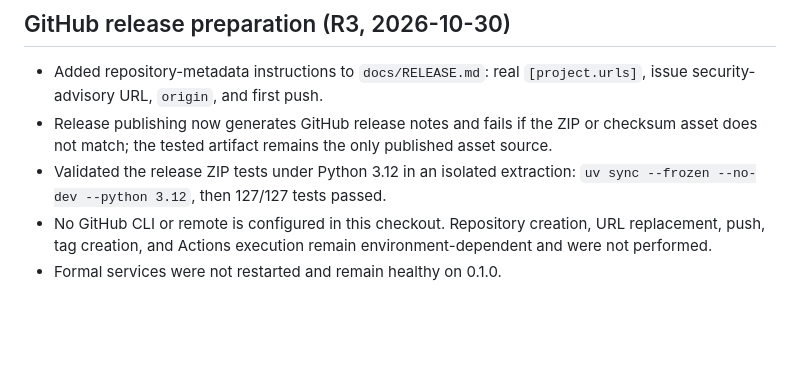
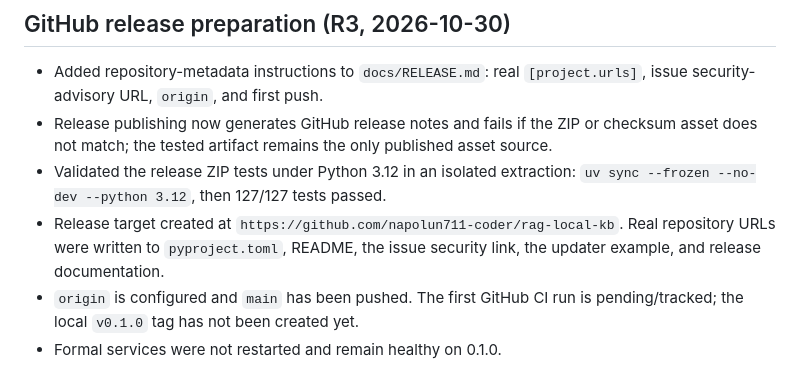
Before and after one commit to napolun711-coder/rag-local-kb, a Markdown page: docs/PROJECT_STATE.md, the part around the change. Rendered like a GitHub page; blank space fills up the shorter version.

Commit message:
docs: record rag-local-kb release target
Record the real GitHub repository, pushed main branch, and pending CI gate.

Co-Authored-By: Claude Code <noreply@anthropic.com>

```diff
--- a/docs/PROJECT_STATE.md
+++ b/docs/PROJECT_STATE.md
@@ -1609,7 +1609,9 @@ Remaining release work:
   asset source.
 - Validated the release ZIP tests under Python 3.12 in an isolated extraction:
   `uv sync --frozen --no-dev --python 3.12`, then 127/127 tests passed.
-- No GitHub CLI or remote is configured in this checkout. Repository creation,
-  URL replacement, push, tag creation, and Actions execution remain
-  environment-dependent and were not performed.
+- Release target created at `https://github.com/napolun711-coder/rag-local-kb`.
+  Real repository URLs were written to `pyproject.toml`, README, the issue
+  security link, the updater example, and release documentation.
+- `origin` is configured and `main` has been pushed. The first GitHub CI run is
+  pending/tracked; the local `v0.1.0` tag has not been created yet.
 - Formal services were not restarted and remain healthy on 0.1.0.
```
